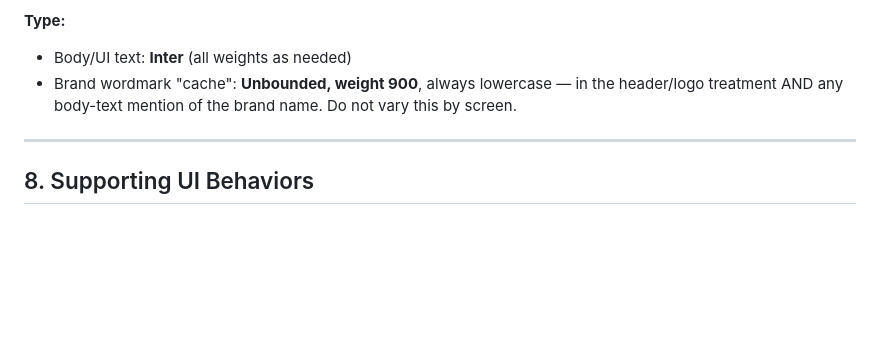
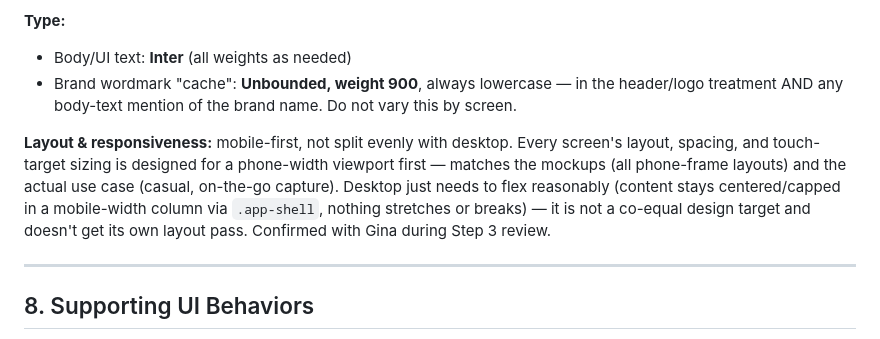
Before and after one commit to hollenbachgina-byte/cache, a Markdown page: CLAUDE_CODE_BUILD_SPEC.md, the part around the change. Drawn GitHub-style; blank space fills up the shorter version.

Commit message:
Document mobile-first layout direction in build spec
Section 7 didn't specify a mobile vs. desktop priority. Confirmed with
Gina after reviewing the auth screens: mobile-first, desktop just needs
to flex without breaking rather than getting its own layout pass.

```diff
--- a/CLAUDE_CODE_BUILD_SPEC.md
+++ b/CLAUDE_CODE_BUILD_SPEC.md
@@ -156,6 +156,8 @@ Any protected route hit while logged out redirects to `/login`.
 - Body/UI text: **Inter** (all weights as needed)
 - Brand wordmark "cache": **Unbounded, weight 900**, always lowercase — in the header/logo treatment AND any body-text mention of the brand name. Do not vary this by screen.
 
+**Layout & responsiveness:** mobile-first, not split evenly with desktop. Every screen's layout, spacing, and touch-target sizing is designed for a phone-width viewport first — matches the mockups (all phone-frame layouts) and the actual use case (casual, on-the-go capture). Desktop just needs to flex reasonably (content stays centered/capped in a mobile-width column via `.app-shell`, nothing stretches or breaks) — it is not a co-equal design target and doesn't get its own layout pass. Confirmed with Gina during Step 3 review.
+
 ---
 
 ## 8. Supporting UI Behaviors
```
